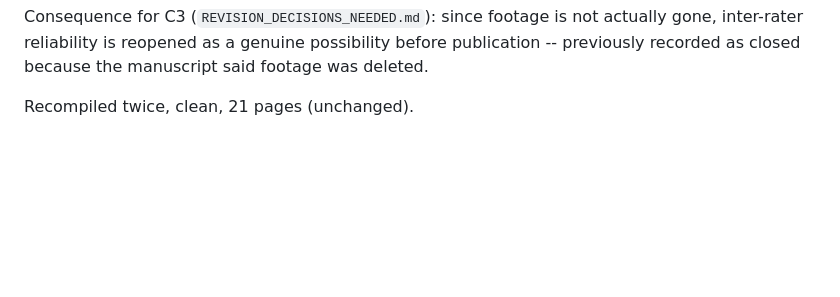
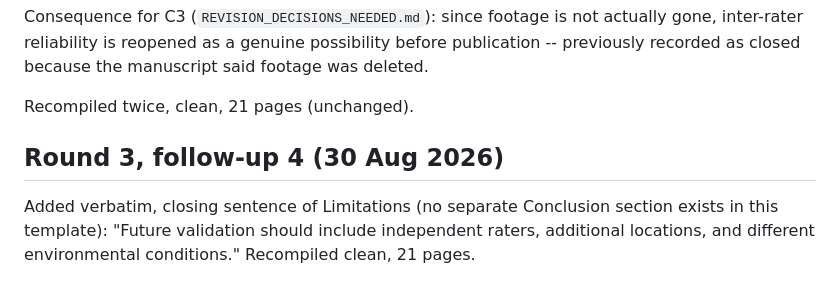
Before and after one commit to kaushalyaprabath27/traffic-survey-app, a Markdown page: REVISION_CHANGELOG.md, the part around the change. Rendered like a GitHub page; blank space fills up the shorter version.

Commit message:
MethodsX revision r3: add future-validation sentence to Limitations
Co-Authored-By: Claude Sonnet 5 <noreply@anthropic.com>

```diff
--- a/REVISION_CHANGELOG.md
+++ b/REVISION_CHANGELOG.md
@@ -766,3 +766,10 @@ possibility before publication -- previously recorded as closed
 because the manuscript said footage was deleted.
 
 Recompiled twice, clean, 21 pages (unchanged).
+
+## Round 3, follow-up 4 (30 Aug 2026)
+
+Added verbatim, closing sentence of Limitations (no separate
+Conclusion section exists in this template): "Future validation should
+include independent raters, additional locations, and different
+environmental conditions." Recompiled clean, 21 pages.
```
